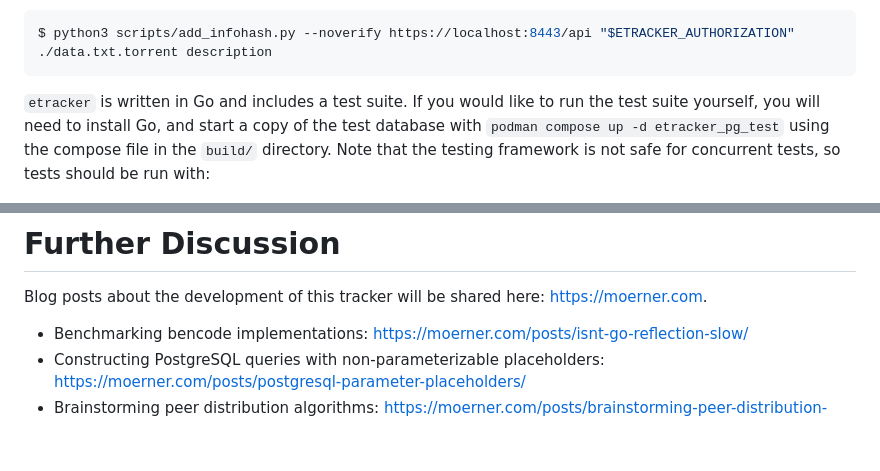
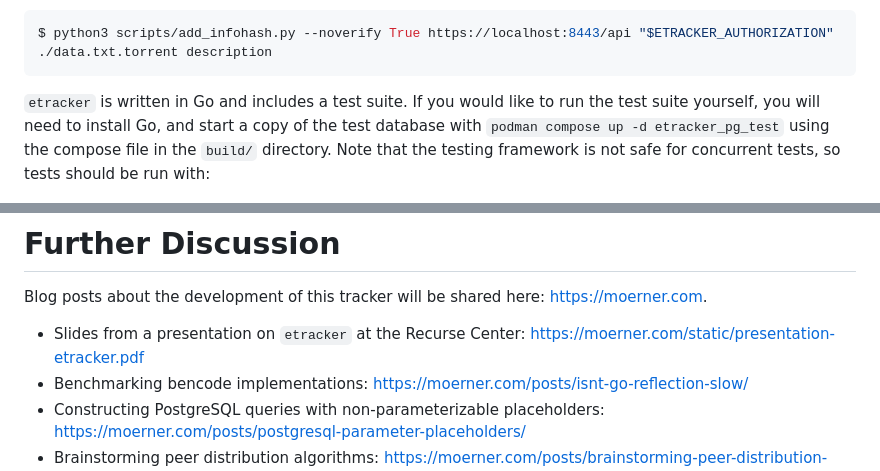
Before and after one commit to dmoerner/etracker, a Markdown page: README.md, 2 parts joined by grey strips. GitHub-like rendering; blank space fills up the shorter version.

Commit message:
Update README with links and fixed syntax in examples
Include a link to the slides from my presentation at the Recurse Center.

Correct the `--noverify` syntax in the example of adding an infohash to
the allowlist.

````diff
--- a/README.md
+++ b/README.md
@@ -46,7 +46,7 @@ local use can easily be generated with https://go.dev/src/crypto/tls/generate_ce
 `etracker` uses an allowlist for infohashes. At this time, infohashes can only be added by inserting them into the infohashes table directly, or by making an appropriate GET request to the `/api` endpoint, with the correct API key in the Authorization header, over TLS. *If TLS is not enabled, the API will not be accessible.* The API key is set via the environmental variable `$ETRACKER_AUTHORIZATION`. The `scripts/add_infohash.py` script will calculate the infohash of a local torrent file and add it to the allowlist. For example, and skipping verification for self-signed certificates:
 
 ```bash
-$ python3 scripts/add_infohash.py --noverify https://localhost:8443/api "$ETRACKER_AUTHORIZATION" ./data.txt.torrent description
+$ python3 scripts/add_infohash.py --noverify True https://localhost:8443/api "$ETRACKER_AUTHORIZATION" ./data.txt.torrent description
 ```
 
 `etracker` is written in Go and includes a test suite. If you would like to run the test suite yourself,
@@ -152,6 +152,7 @@ something which clients could eventually handle automatically.
 Blog posts about the development of this tracker will be shared here:
 https://moerner.com.
 
+- Slides from a presentation on `etracker` at the Recurse Center: https://moerner.com/static/presentation-etracker.pdf
 - Benchmarking bencode implementations: https://moerner.com/posts/isnt-go-reflection-slow/
 - Constructing PostgreSQL queries with non-parameterizable placeholders: https://moerner.com/posts/postgresql-parameter-placeholders/
 - Brainstorming peer distribution algorithms: https://moerner.com/posts/brainstorming-peer-distribution-algorithms/
````
